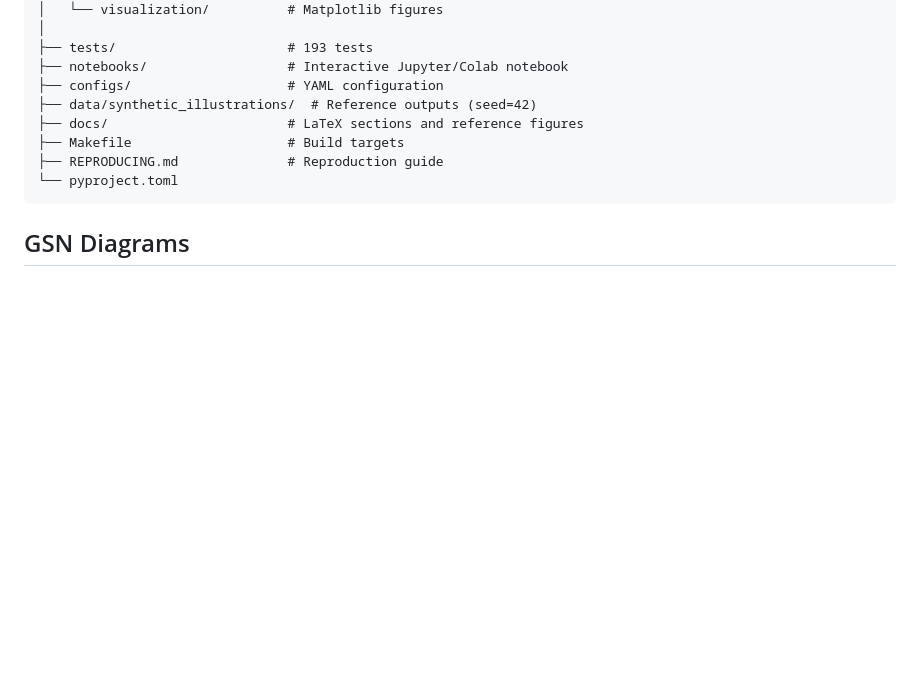
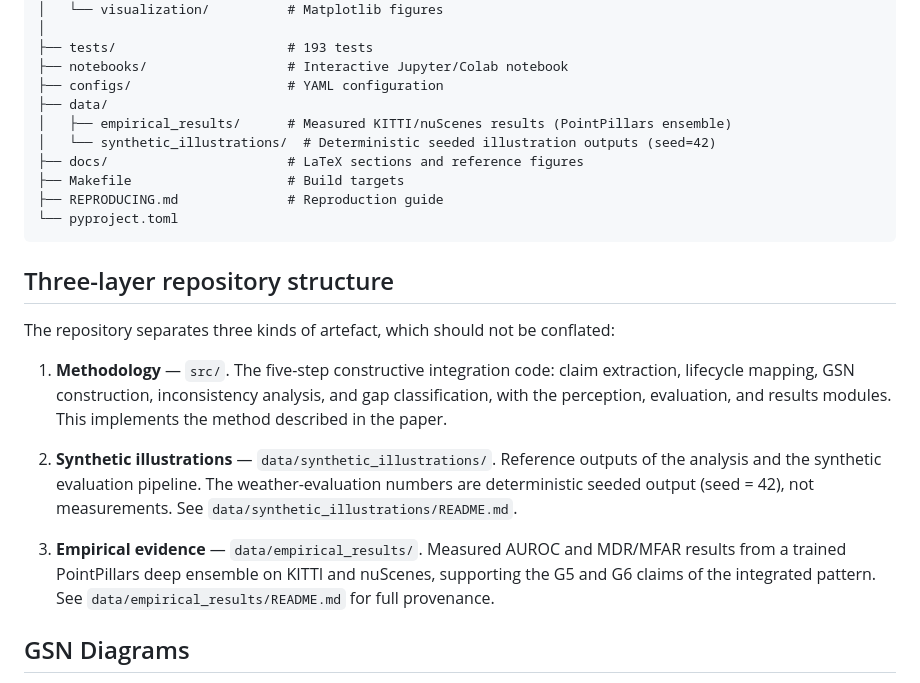
Before and after one commit to milinpatel07/Assurance-Gaps-in-an-Integrated-Safety-and-Cybersecurity-Case, a Markdown page: README.md, the part around the change. Drawn GitHub-style; blank space fills up the shorter version.

Commit message:
Document three-layer repo structure in top-level README

````diff
--- a/README.md
+++ b/README.md
@@ -37,12 +37,33 @@ The GSN argument structure is defined in machine-readable YAML files (`gsn/`) an
 ├── tests/                      # 193 tests
 ├── notebooks/                  # Interactive Jupyter/Colab notebook
 ├── configs/                    # YAML configuration
-├── data/synthetic_illustrations/  # Reference outputs (seed=42)
+├── data/
+│   ├── empirical_results/      # Measured KITTI/nuScenes results (PointPillars ensemble)
+│   └── synthetic_illustrations/  # Deterministic seeded illustration outputs (seed=42)
 ├── docs/                       # LaTeX sections and reference figures
 ├── Makefile                    # Build targets
 ├── REPRODUCING.md              # Reproduction guide
 └── pyproject.toml
 ```
+
+## Three-layer repository structure
+
+The repository separates three kinds of artefact, which should not be conflated:
+
+1. **Methodology** — `src/`. The five-step constructive integration code: claim
+   extraction, lifecycle mapping, GSN construction, inconsistency analysis, and gap
+   classification, with the perception, evaluation, and results modules. This
+   implements the method described in the paper.
+
+2. **Synthetic illustrations** — `data/synthetic_illustrations/`. Reference outputs
+   of the analysis and the synthetic evaluation pipeline. The weather-evaluation
+   numbers are deterministic seeded output (seed = 42), not measurements. See
+   `data/synthetic_illustrations/README.md`.
+
+3. **Empirical evidence** — `data/empirical_results/`. Measured AUROC and MDR/MFAR
+   results from a trained PointPillars deep ensemble on KITTI and nuScenes,
+   supporting the G5 and G6 claims of the integrated pattern. See
+   `data/empirical_results/README.md` for full provenance.
 
 ## GSN Diagrams
 
````
